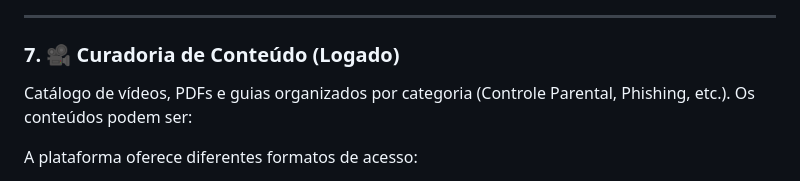
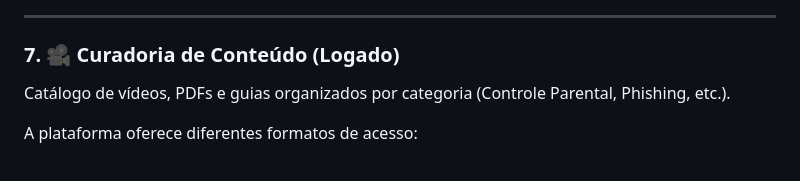
Before and after one commit to R4i5and0/rede-farol, a Markdown page: README.md, the part around the change. Rendered like a GitHub page.

```diff
--- a/README.md
+++ b/README.md
@@ -106,7 +106,7 @@ Versão pública do dashboard, com carrossel informativo, ranking dos golpes mai
 
 ### 7. 🎥 Curadoria de Conteúdo (Logado)
 
-Catálogo de vídeos, PDFs e guias organizados por categoria (Controle Parental, Phishing, etc.). Os conteúdos podem ser:
+Catálogo de vídeos, PDFs e guias organizados por categoria (Controle Parental, Phishing, etc.).
 
 A plataforma oferece diferentes formatos de acesso:
 - **Vídeos locais (upload do PC)**: Reproduzidos em modal, permitindo assistir diretamente na aplicação.
```
